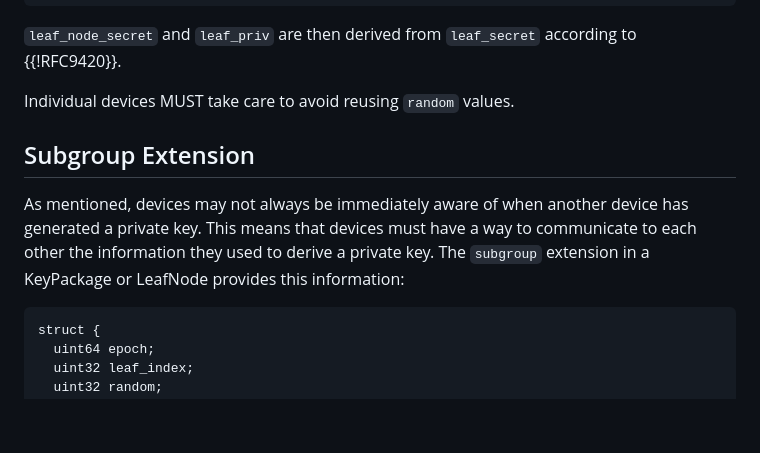
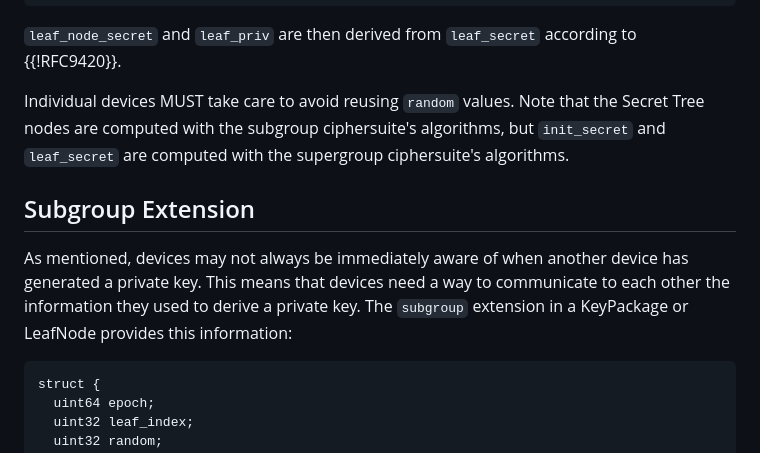
Before and after one commit to Bren2010/draft-subgroups, a Markdown page: draft-mcmillion-mls-subgroups.md, the part around the change printed below. GitHub-like rendering; blank space fills up the shorter version.

```diff
--- a/draft-mcmillion-mls-subgroups.md
+++ b/draft-mcmillion-mls-subgroups.md
@@ -156,14 +156,17 @@ leaf_secret = DeriveSecret(tree_node_secret, "Subgroup LeafNode")
 `leaf_node_secret` and `leaf_priv` are then derived from `leaf_secret` according
 to {{!RFC9420}}.
 
-Individual devices MUST take care to avoid reusing `random` values.
+Individual devices MUST take care to avoid reusing `random` values. Note that
+the Secret Tree nodes are computed with the subgroup ciphersuite's algorithms,
+but `init_secret` and `leaf_secret` are computed with the supergroup
+ciphersuite's algorithms.
 
 ## Subgroup Extension
 
 As mentioned, devices may not always be immediately aware of when another device
-has generated a private key. This means that devices must have a way to
-communicate to each other the information they used to derive a private key. The
-`subgroup` extension in a KeyPackage or LeafNode provides this information:
+has generated a private key. This means that devices need a way to communicate
+to each other the information they used to derive a private key. The `subgroup`
+extension in a KeyPackage or LeafNode provides this information:
 
 ~~~
 struct {
```
Also changed, not shown: other parts of draft-mcmillion-mls-subgroups.md (+52 -6 lines).
